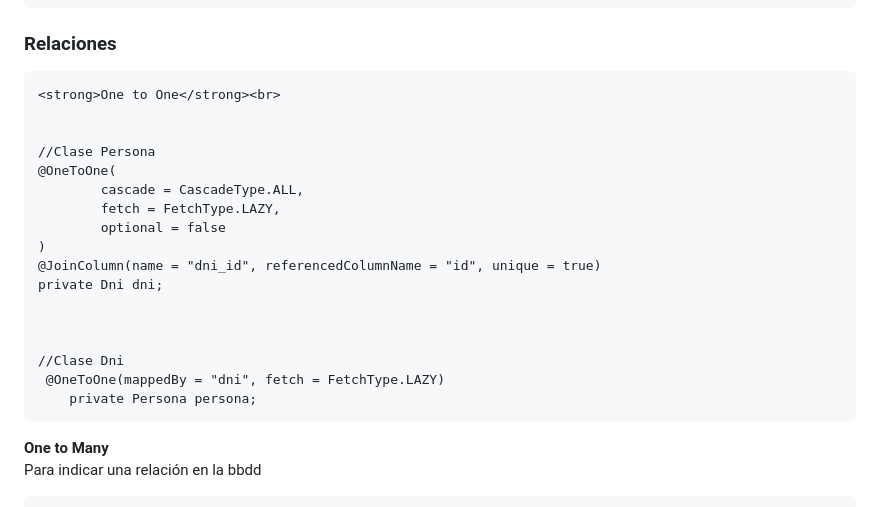
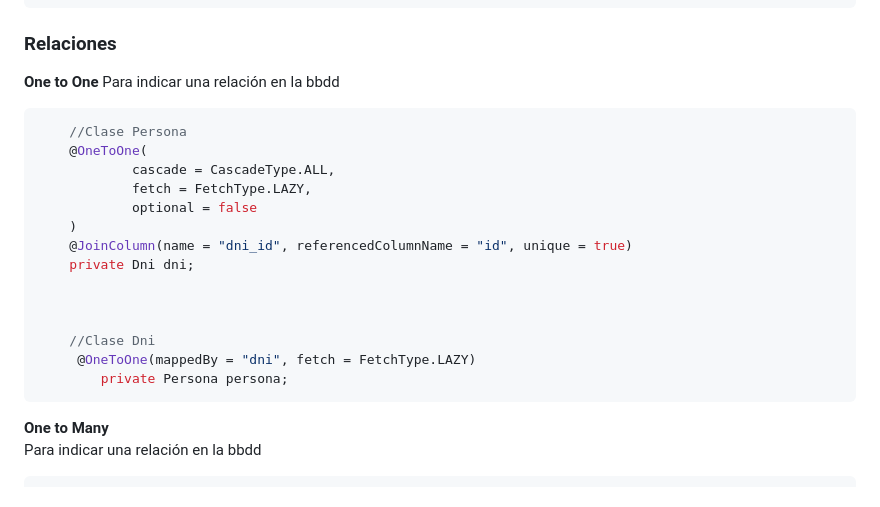
Before and after one commit to alion1992/PAUF, a Markdown page: ud3/README.md, the part around the change printed below. Rendered like a GitHub page.

````diff
--- a/ud3/README.md
+++ b/ud3/README.md
@@ -287,9 +287,11 @@ Cuando mapeamos una columna en la bbdd si queremos configurar alguno de los par
 
 ### Relaciones
 
-	<strong>One to One</strong><br>
+<strong>One to One</strong>
+Para indicar una relación en la bbdd
+<br>
 
-
+```java
 	//Clase Persona
 	@OneToOne(
             cascade = CascadeType.ALL,
@@ -304,7 +306,7 @@ Cuando mapeamos una columna en la bbdd si queremos configurar alguno de los par
 	//Clase Dni
 	 @OneToOne(mappedBy = "dni", fetch = FetchType.LAZY)
 	    private Persona persona;
-
+```
 
 <strong>One to Many</strong><br>
 Para indicar una relación en la bbdd
````
Also changed, not shown: other parts of ud3/README.md (+62 -0 lines).
